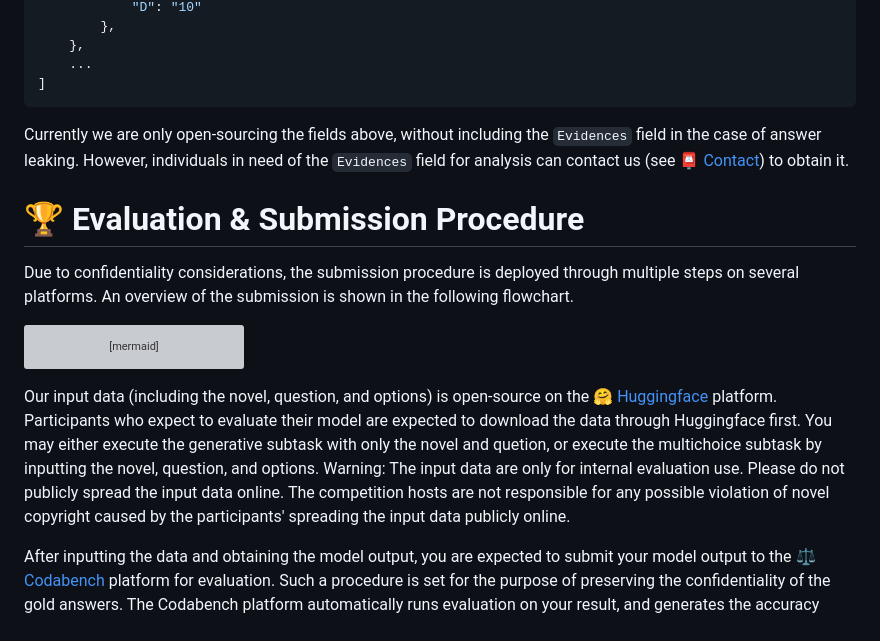
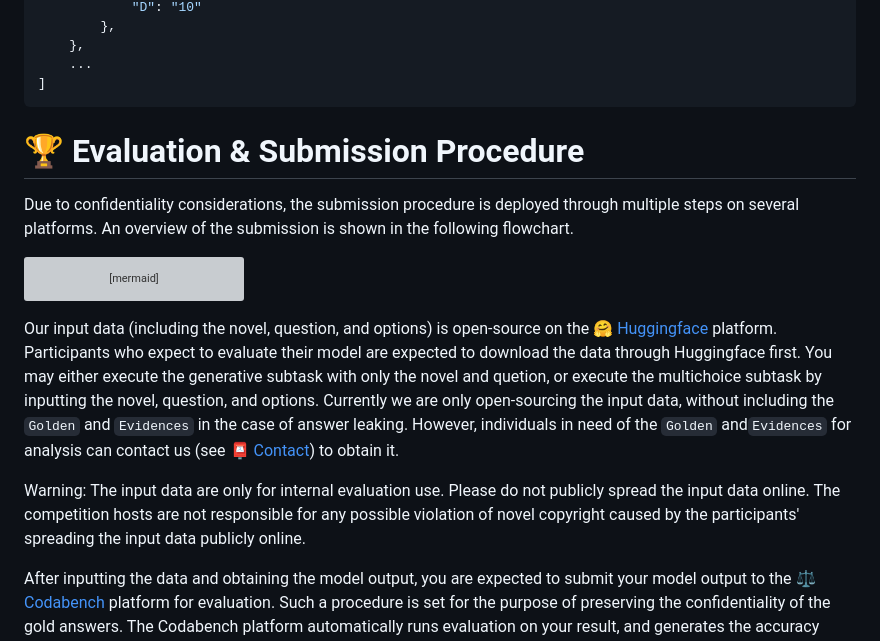
Before and after one commit to NovelQA/novelqa.github.io, a Markdown page: README.md, the part around the change. Rendered like a GitHub page; grey boxes are pictures that could not be loaded.

````diff
--- a/README.md
+++ b/README.md
@@ -66,7 +66,7 @@
     ...
 ]
 ```
-Currently we are only open-sourcing the fields above, without including the `Evidences` field in the case of answer leaking. However, individuals in need of the `Evidences` field for analysis can contact us (see [📮 Contact](#-contact)) to obtain it.
+
 
 # 🏆 Evaluation & Submission Procedure
 
@@ -80,7 +80,9 @@ graph LR
     D ----> E[[🏆Leaderboard Website]]
 ```
 
-  Our input data (including the novel, question, and options) is open-source on the [🤗 Huggingface](https://huggingface.co/datasets/NovelQA/NovelQA) platform. Participants who expect to evaluate their model are expected to download the data through Huggingface first. You may either execute the generative subtask with only the novel and quetion, or execute the multichoice subtask by inputting the novel, question, and options. Warning: The input data are only for internal evaluation use. Please do not publicly spread the input data online. The competition hosts are not responsible for any possible violation of novel copyright caused by the participants' spreading the input data publicly online.
+  Our input data (including the novel, question, and options) is open-source on the [🤗 Huggingface](https://huggingface.co/datasets/NovelQA/NovelQA) platform. Participants who expect to evaluate their model are expected to download the data through Huggingface first. You may either execute the generative subtask with only the novel and quetion, or execute the multichoice subtask by inputting the novel, question, and options. Currently we are only open-sourcing the input data, without including the `Golden` and `Evidences` in the case of answer leaking. However, individuals in need of the `Golden` and`Evidences` for analysis can contact us (see [📮 Contact](#-contact)) to obtain it.
+
+Warning: The input data are only for internal evaluation use. Please do not publicly spread the input data online. The competition hosts are not responsible for any possible violation of novel copyright caused by the participants' spreading the input data publicly online.
 
   After inputting the data and obtaining the model output, you are expected to submit your model output to the [⚖️ Codabench](https://www.codabench.org/competitions/2727/#/participate-tab) platform for evaluation. Such a procedure is set for the purpose of preserving the confidentiality of the gold answers. The Codabench platform automatically runs evaluation on your result, and generates the accuracy score within an average of 5 minutes. If your submission fails or your evaluation is obviously above average, you may email us with the results to have us manually run the evaluation for you. For details about the Codabench platform and the evaluation procedure, see our instructions in our Codabench page.
 
````
